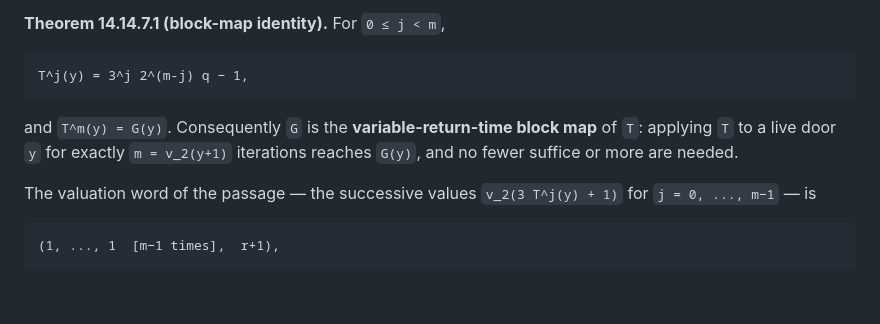
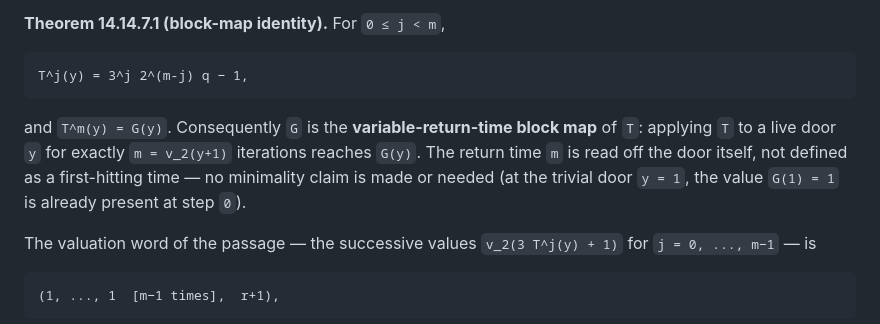
Before and after one commit to macindoe/collatz, a Markdown page: reverse.md, the part around the change. GitHub-like rendering; blank space fills up the shorter version.

Commit message:
Review fix for 14.14.7.1 wording: drop the unproved minimality clause
The theorem proves T^m(y) = G(y); it does not prove m is a first-hitting
time, and as a value statement 'no fewer suffice' fails at the trivial
door (T^0(1) = 1 = G(1)). State the return time as read off the door.
Same class as d517d8f (door-seam review wording fix).

Co-Authored-By: Claude Fable 5 <noreply@anthropic.com>

````diff
--- a/reverse.md
+++ b/reverse.md
@@ -423,7 +423,7 @@ So the stratum pair `(m,r)` attached to a door `y` is exactly `(m_+` of the edge
 T^j(y) = 3^j 2^(m-j) q − 1,
 ```
 
-and `T^m(y) = G(y)`. Consequently `G` is the **variable-return-time block map** of `T`: applying `T` to a live door `y` for exactly `m = v_2(y+1)` iterations reaches `G(y)`, and no fewer suffice or more are needed.
+and `T^m(y) = G(y)`. Consequently `G` is the **variable-return-time block map** of `T`: applying `T` to a live door `y` for exactly `m = v_2(y+1)` iterations reaches `G(y)`. The return time `m` is read off the door itself, not defined as a first-hitting time — no minimality claim is made or needed (at the trivial door `y = 1`, the value `G(1) = 1` is already present at step `0`).
 
 The valuation word of the passage — the successive values `v_2(3 T^j(y) + 1)` for `j = 0, ..., m−1` — is
 
````
